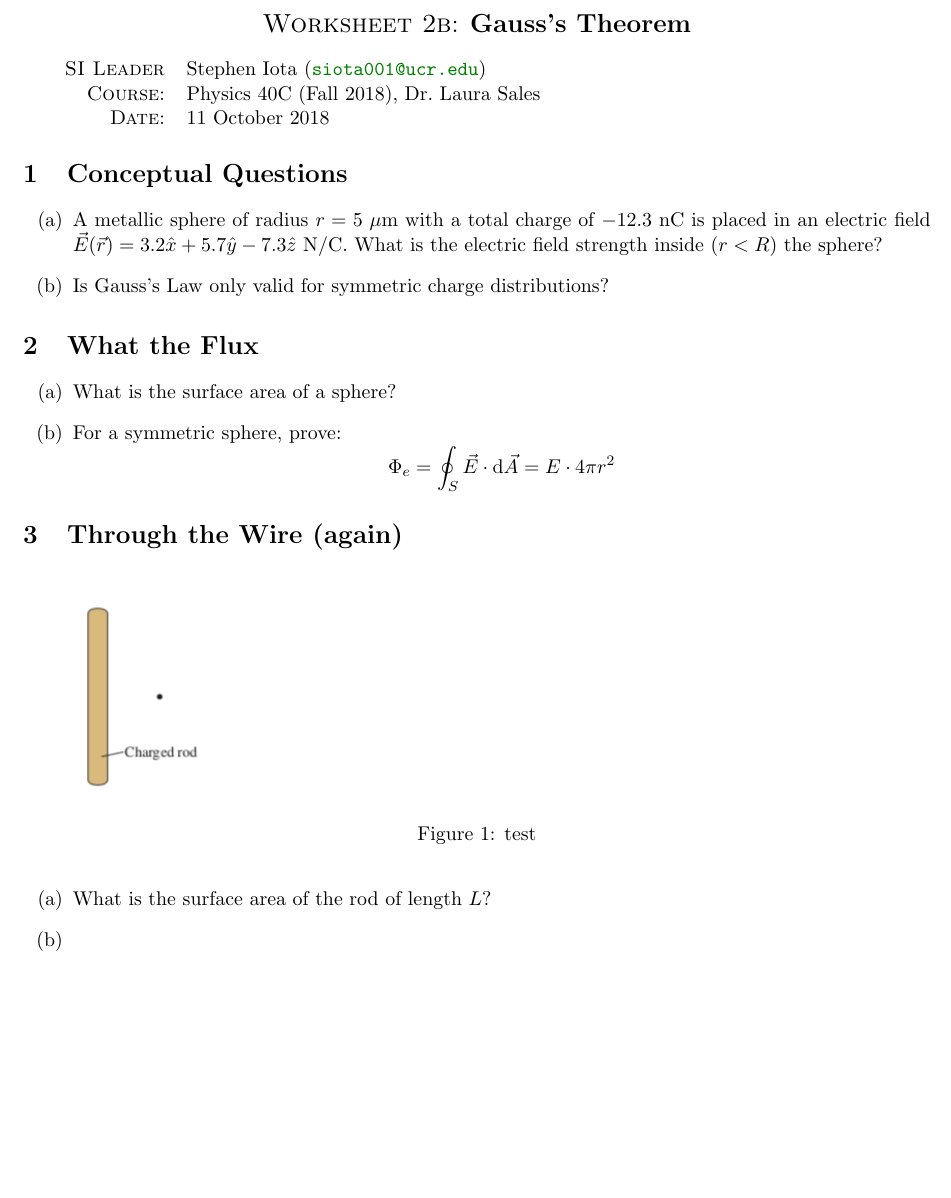
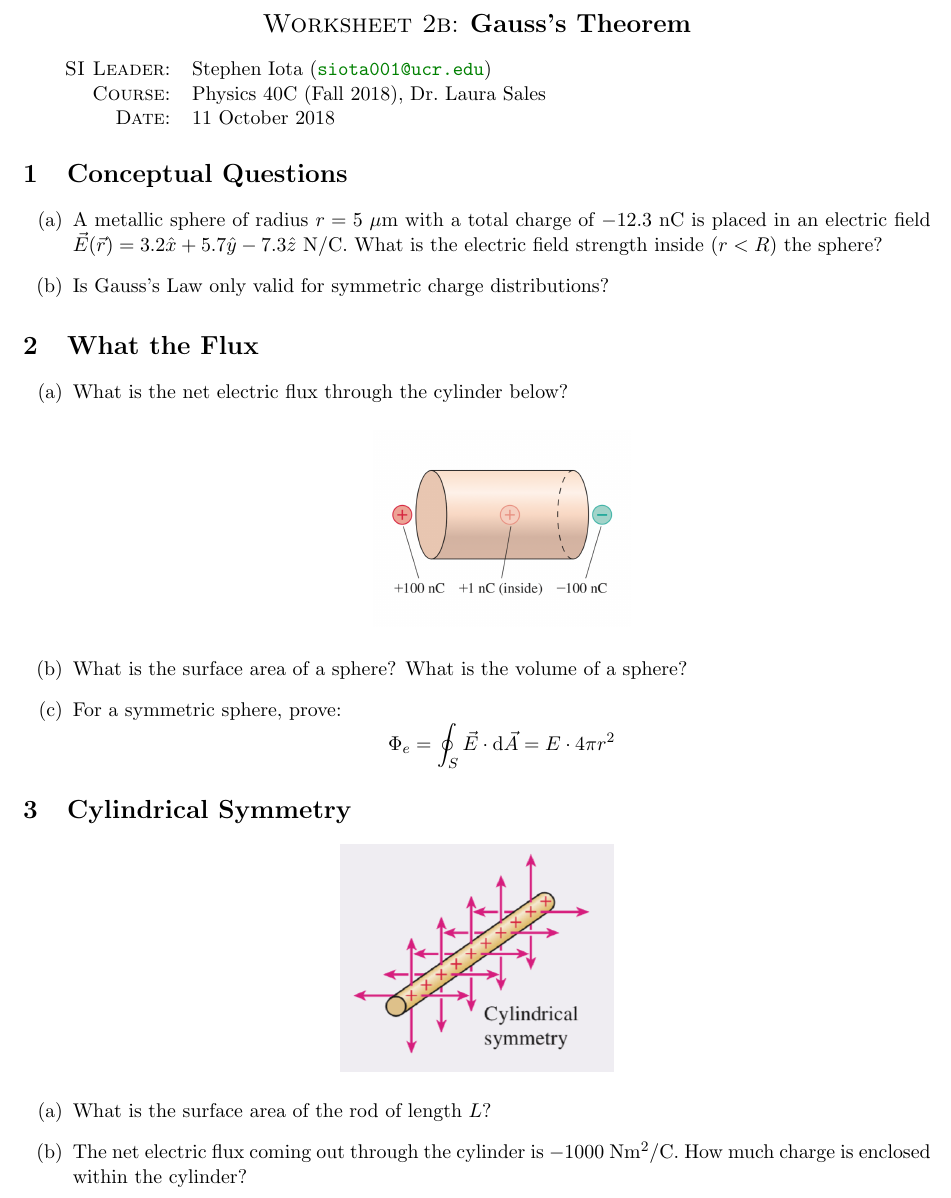
Before and after one commit to stepheniota/Physics40C-F18, a LaTeX document (Worksheets/P40C_F18_Worksheet2b.tex): part of the page, cut so that both start at the same text, the shorter picture padded with empty space. Compiled offline with pdfLaTeX.

Commit message:
WS 2b completed

```diff
--- a/Worksheets/P40C_F18_Worksheet2b.tex
+++ b/Worksheets/P40C_F18_Worksheet2b.tex
@@ -46,7 +46,7 @@
 %% Front Matter %%
 %%%%%%%%%%%%%%%%%%
 
-%\pagenumbering{gobble} % no page numbers
+\pagenumbering{gobble} % no page numbers
 \graphicspath{{figures/}} % set directory for figures
 
 
@@ -68,7 +68,7 @@
 %%%%%%%%%%
 
 \begin{tabular}{rl}
-\textsc{SI Leader}
+\textsc{SI Leader}:
 &
 Stephen Iota (\email{siota001@ucr.edu})
 \\
@@ -100,22 +100,24 @@ Physics 40C (Fall 2018), Dr.~Laura Sales
 
 \begin{enumerate}[label=(\alph*)]
 
-\item What is the surface area of a sphere?
+\item What is the net electric flux through the cylinder below?
+\begin{center}
+\includegraphics[width=.3\linewidth]{W2b_fig2}
+\end{center}
+\item What is the surface area of a sphere? What is the volume of a sphere?
 
 \item For a symmetric sphere, prove:
-$$\Phi_{e} = \oint_{S} \vec{E} \cdot \mathrm{d}\vec{A} = E\cdot4\pi r^2 $$
+$$\Phi_{e} = \oint_{S} \vec{E} \cdot \mathrm{d}\vec{A} = E\cdot4\pi r^2$$
 
 \end{enumerate}
 
-\section{Through the Wire (again)}
-\begin{figure}[h!]
-\includegraphics[width=.2\linewidth]{W2a_fig2}
-\caption{test}
-\end{figure}
-
+\section{Cylindrical Symmetry}
+\begin{center}
+\includegraphics[width=.3\linewidth]{W2b_fig1}
+\end{center}
 \begin{enumerate}[label=(\alph*)]
 	\item What is the surface area of the rod of length $L$?
-	\item
+	\item The net electric flux coming out through the cylinder is $-1000$ Nm$^2$/C. How much charge is enclosed   within the cylinder?
 \end{enumerate}
 
 
```
Also changed, not shown: Worksheets/P40C_F18_Worksheet2b.pdf, Worksheets/figures/W2b_fig1.png (added), Worksheets/figures/W2b_fig2.png (added).
